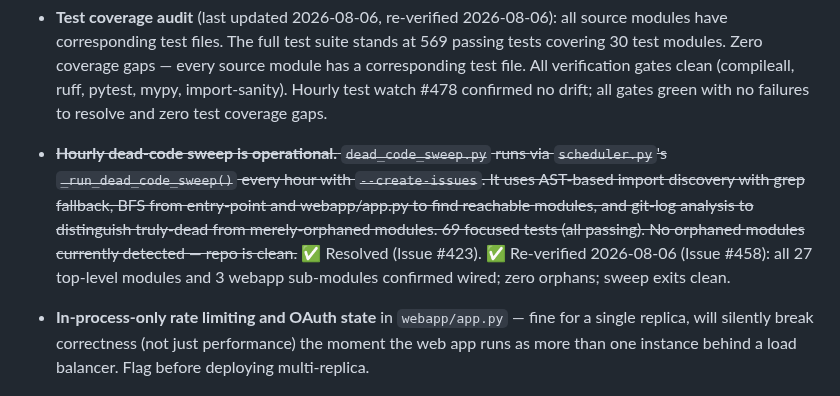
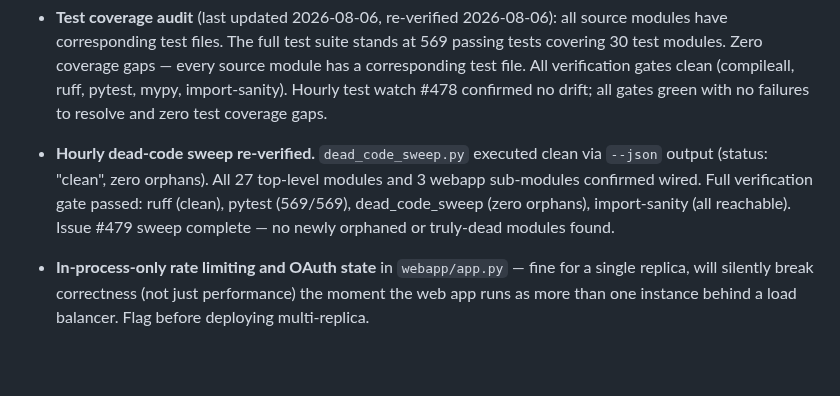
Before and after one commit to elgansayer/workout-agent, a Markdown page: AGENTS.md, the part around the change. GitHub-like rendering; blank space fills up the shorter version.

Commit message:
Fixes #479: [Hourly] Hourly Dead Code & Orphaned Module Sweep (#493)
Verified dead_code_sweep.py execution (status: clean, zero orphans).
All 27 top-level modules and 3 webapp sub-modules confirmed wired.
Updated AGENTS.md §7 audit findings. Full verification gate clean:
ruff (pass), pytest (569/569), dead_code_sweep (zero orphans),
import-sanity (all reachable).

Co-authored-by: claude[bot] <41898282+claude[bot]@users.noreply.github.com>

```diff
--- a/AGENTS.md
+++ b/AGENTS.md
@@ -214,15 +214,14 @@ forward. Cosmetic/dashboard work is welcome but should not crowd out §2/§3/§4
   import-sanity). Hourly test watch #478 confirmed no drift; all gates
   green with no failures to resolve and zero test coverage gaps.
 
-- ~~**Hourly dead-code sweep is operational.** `dead_code_sweep.py` runs
-  via `scheduler.py`'s `_run_dead_code_sweep()` every hour with
-  `--create-issues`. It uses AST-based import discovery with grep
-  fallback, BFS from entry-point and webapp/app.py to find reachable
-  modules, and git-log analysis to distinguish truly-dead from
-  merely-orphaned modules. 69 focused tests (all passing). No orphaned
-  modules currently detected — repo is clean.~~ ✅ Resolved (Issue #423).
-  ✅ Re-verified 2026-08-06 (Issue #458): all 27 top-level modules and 3
-  webapp sub-modules confirmed wired; zero orphans; sweep exits clean.
+- **Hourly dead-code sweep re-verified.** `dead_code_sweep.py` executed
+  clean via `--json` output (status: "clean", zero orphans). All 27
+  top-level modules and 3 webapp sub-modules confirmed wired. Full
+  verification gate passed: ruff (clean), pytest (569/569), dead_code_sweep
+  (zero orphans), import-sanity (all reachable). Issue #479 sweep complete
+  — no newly orphaned or truly-dead modules found.
+
+
 
 - **In-process-only rate limiting and OAuth state** in `webapp/app.py` — fine
   for a single replica, will silently break correctness (not just
```
